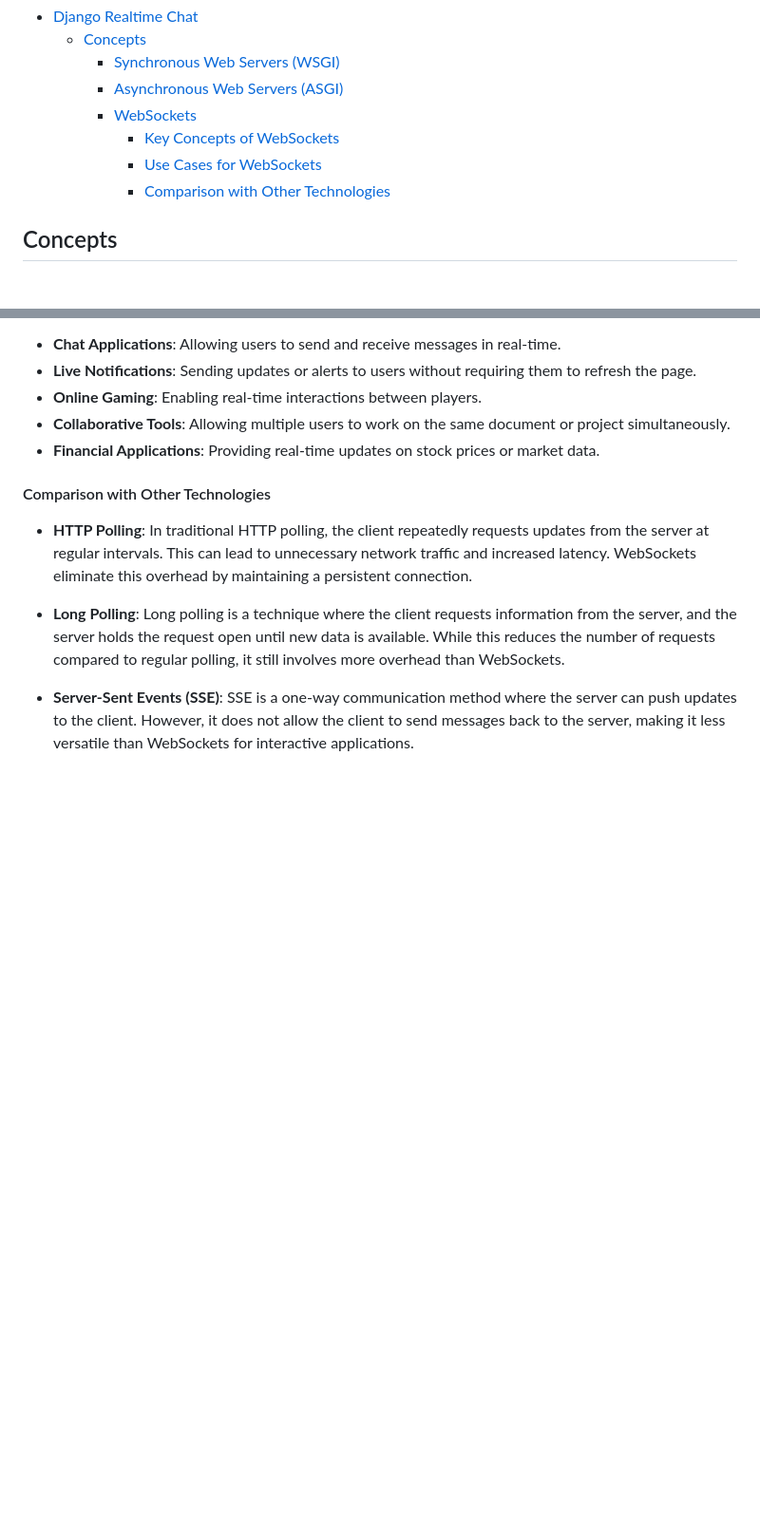
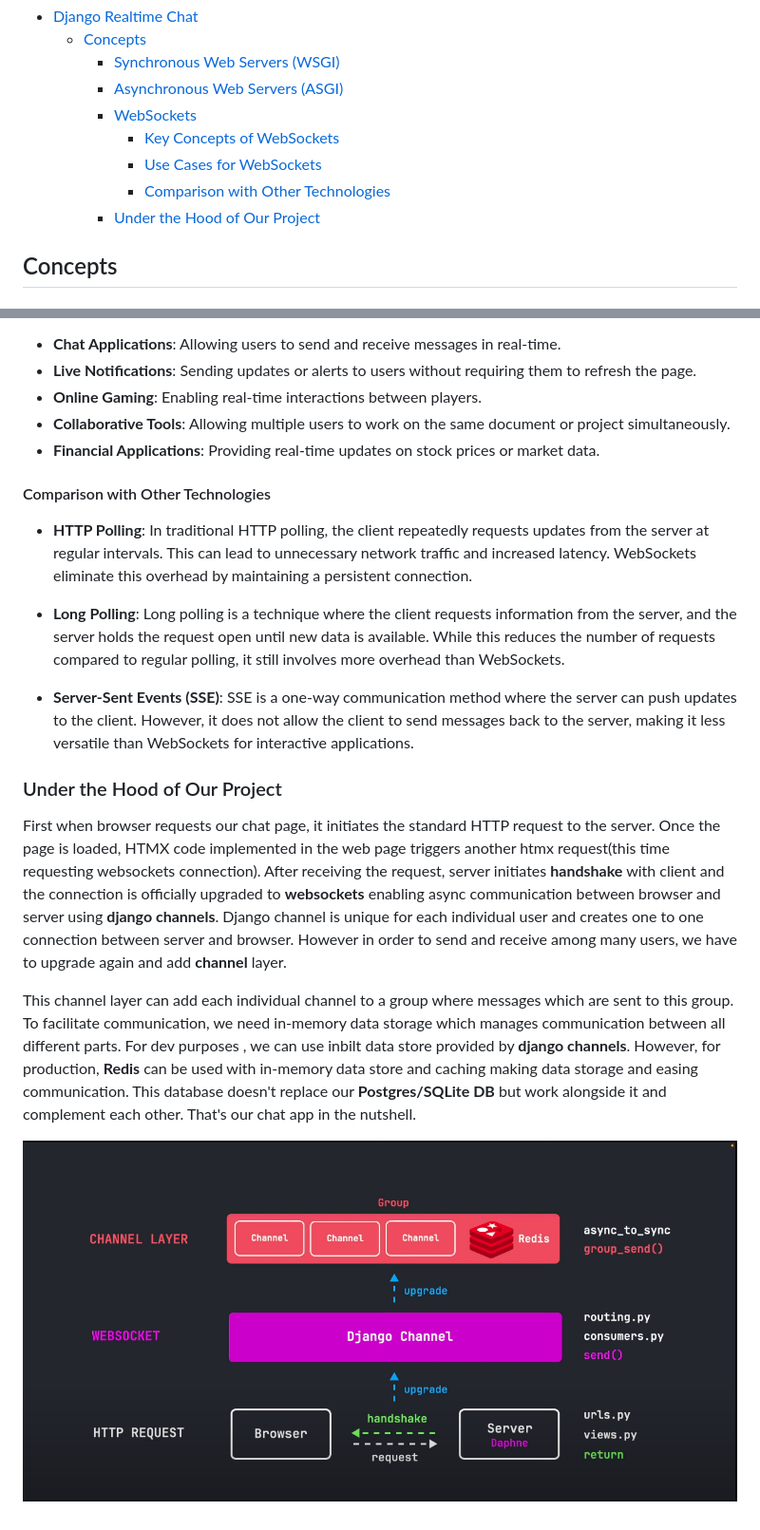
Before and after one commit to Gopal-Khadka/Realtime-Chat-App, a Markdown page: README.md, 2 parts joined by grey strips. Shown: that part at 95% size. Rendered like a GitHub page; pictures changed too: src/images/infrastructure.png (added); blank space fills up the shorter version.

Commit message:
Enhance README with project details

```diff
--- a/README.md
+++ b/README.md
@@ -7,6 +7,7 @@
       - [Key Concepts of WebSockets](#key-concepts-of-websockets)
       - [Use Cases for WebSockets](#use-cases-for-websockets)
       - [Comparison with Other Technologies](#comparison-with-other-technologies)
+    - [Under the Hood of Our Project](#under-the-hood-of-our-project)
 
 
 ## Concepts
@@ -72,3 +73,11 @@ WebSockets are particularly useful in scenarios where real-time communication is
 - **Long Polling**: Long polling is a technique where the client requests information from the server, and the server holds the request open until new data is available. While this reduces the number of requests compared to regular polling, it still involves more overhead than WebSockets.
 
 - **Server-Sent Events (SSE)**: SSE is a one-way communication method where the server can push updates to the client. However, it does not allow the client to send messages back to the server, making it less versatile than WebSockets for interactive applications.
+
+### Under the Hood of Our Project
+First when browser requests our chat page, it initiates the standard HTTP request to the server. Once the page is loaded, HTMX code implemented in the web page triggers another htmx request(this time requesting websockets connection). After receiving the request, server initiates **handshake** with client and the connection is officially upgraded to **websockets** enabling async communication between browser and server using **django channels**. Django channel is unique for each individual user and creates one to one connection between server and browser. However in order to send and receive among many users, we have to upgrade again and add **channel** layer.
+
+This channel layer can add each individual channel  to a group where messages which are sent to this group. To facilitate communication, we need in-memory data storage which manages communication between all different parts. For dev purposes , we can use inbilt data store provided by **django channels**. However, for production, **Redis** can be used with in-memory data store and caching making data storage and easing communication. This database doesn't replace our **Postgres/SQLite DB** but work alongside it and complement each other.
+That's our chat app in the nutshell.
+
+![Infrastructure](src/images/infrastructure.png)
```
Also changed, not shown: 2 other files.
